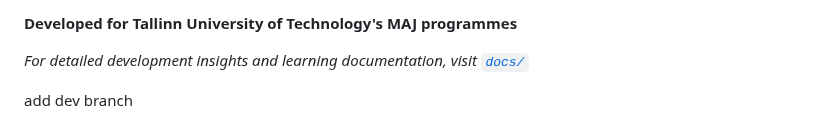
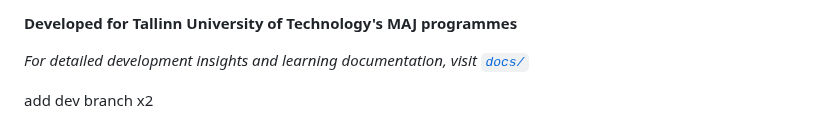
Before and after one commit to siyi-ma/maj-iloalignment, a Markdown page: README.md, the part around the change. Rendered like a GitHub page.

```diff
--- a/README.md
+++ b/README.md
@@ -244,4 +244,4 @@ MAJ-iloalignment/
 
 *For detailed development insights and learning documentation, visit [`docs/`](docs/)*
 
-add dev branch
+add dev branch x2
```
